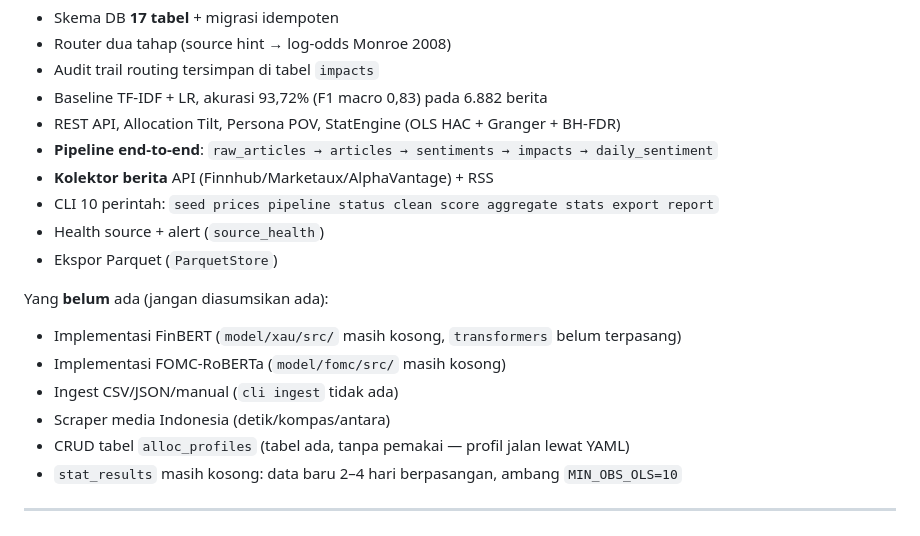
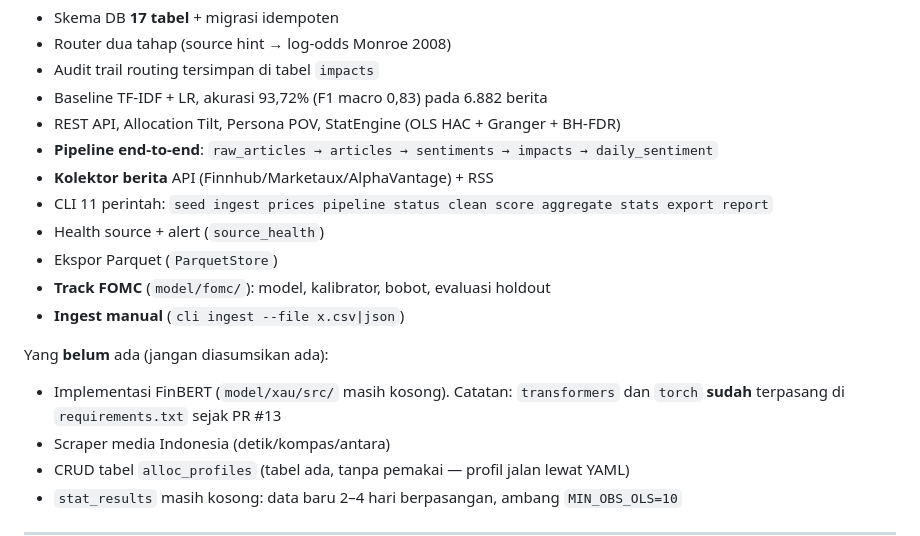
Before and after one commit to Josshua-DSA/ARCAS, a Markdown page: AGENTS.md, the part around the change. Drawn GitHub-style.

```diff
--- a/AGENTS.md
+++ b/AGENTS.md
@@ -153,14 +153,15 @@ Yang **sudah** ada:
 - REST API, Allocation Tilt, Persona POV, StatEngine (OLS HAC + Granger + BH-FDR)
 - **Pipeline end-to-end**: `raw_articles → articles → sentiments → impacts → daily_sentiment`
 - **Kolektor berita** API (Finnhub/Marketaux/AlphaVantage) + RSS
-- CLI 10 perintah: `seed prices pipeline status clean score aggregate stats export report`
+- CLI 11 perintah: `seed ingest prices pipeline status clean score aggregate stats export report`
 - Health source + alert (`source_health`)
 - Ekspor Parquet (`ParquetStore`)
+- **Track FOMC** (`model/fomc/`): model, kalibrator, bobot, evaluasi holdout
+- **Ingest manual** (`cli ingest --file x.csv|json`)
 
 Yang **belum** ada (jangan diasumsikan ada):
-- Implementasi FinBERT (`model/xau/src/` masih kosong, `transformers` belum terpasang)
-- Implementasi FOMC-RoBERTa (`model/fomc/src/` masih kosong)
-- Ingest CSV/JSON/manual (`cli ingest` tidak ada)
+- Implementasi FinBERT (`model/xau/src/` masih kosong). Catatan: `transformers`
+  dan `torch` **sudah** terpasang di `requirements.txt` sejak PR #13
 - Scraper media Indonesia (detik/kompas/antara)
 - CRUD tabel `alloc_profiles` (tabel ada, tanpa pemakai — profil jalan lewat YAML)
 - `stat_results` masih kosong: data baru 2–4 hari berpasangan, ambang `MIN_OBS_OLS=10`
```
Also changed, not shown: context/AUDIT.md (+154 -162 lines).
